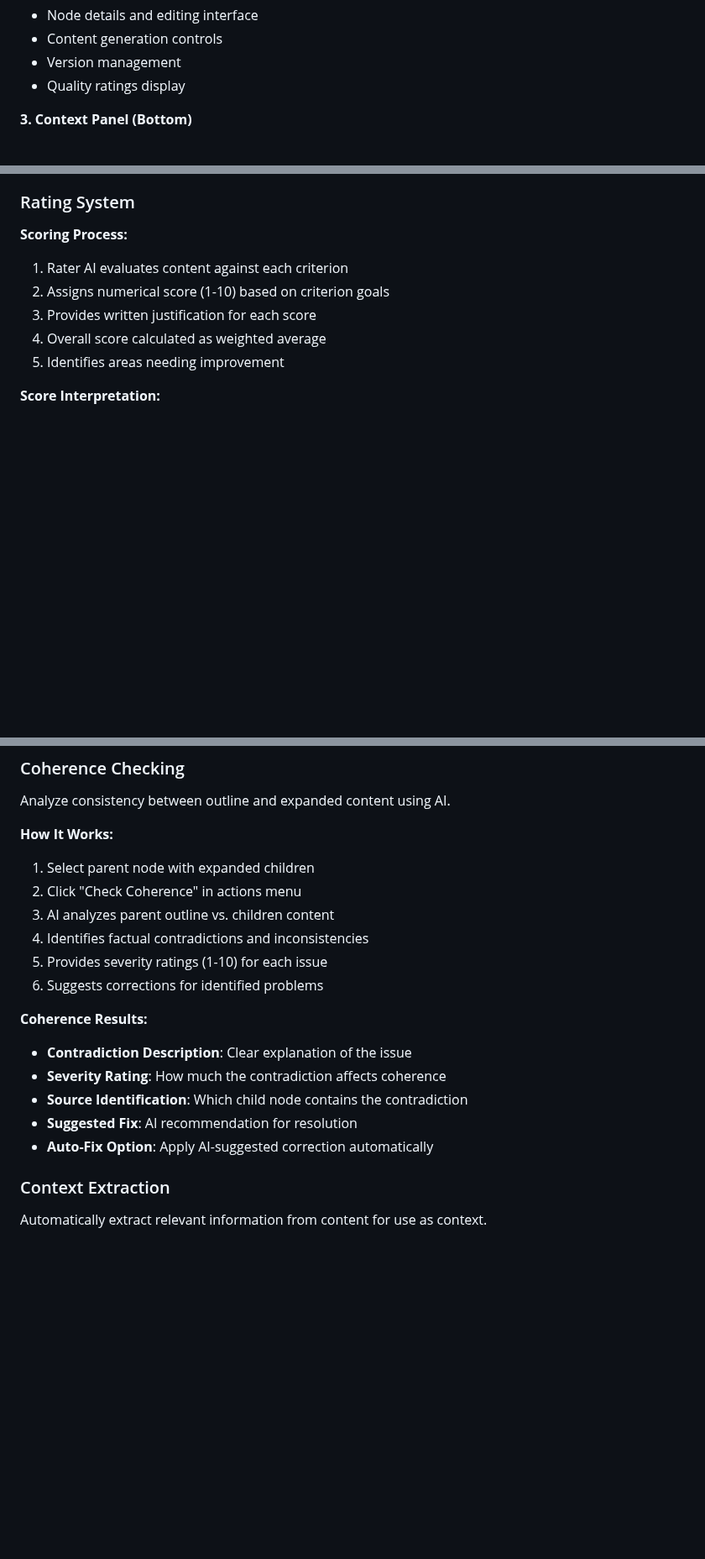
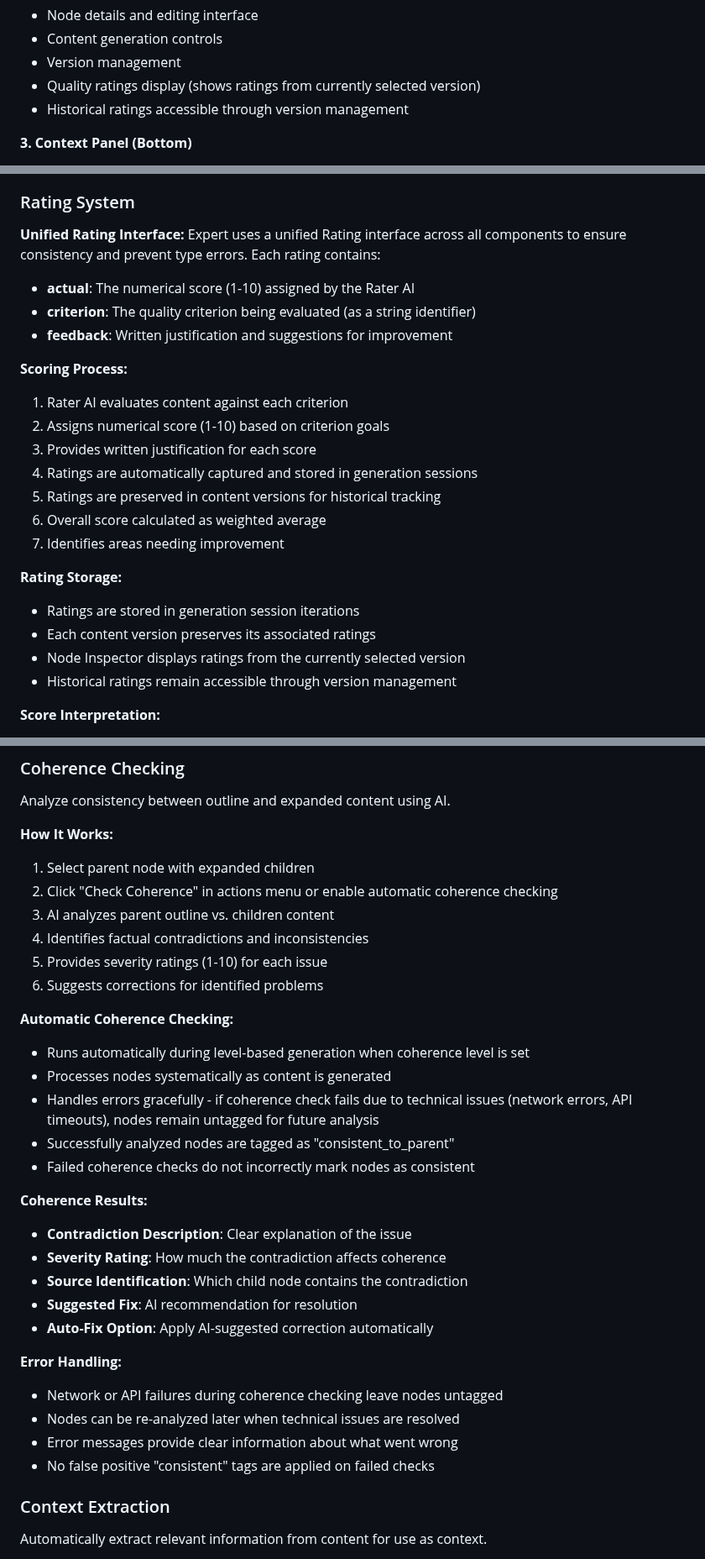
Before and after one commit to ArndRosemeier/Expert, a Markdown page: public/Expert-User-Manual.md, 3 parts joined by grey strips. Shown at 84% size. GitHub-like rendering; blank space fills up the shorter version.

Commit message:
Update Expert User Manual to reflect recent system improvements
- Document unified Rating interface and improved type safety
- Clarify automatic coherence checking error handling behavior
- Explain context propagation working directly on master versions
- Add troubleshooting guidance for ratings display issues
- Document rating storage in generation sessions and versions
- Update workflow descriptions to reflect proper rating capture
- Add best practices for error handling and data preservation

```diff
--- a/public/Expert-User-Manual.md
+++ b/public/Expert-User-Manual.md
@@ -145,7 +145,8 @@ The interface is organized into three main sections:
 - Node details and editing interface
 - Content generation controls
 - Version management
-- Quality ratings display
+- Quality ratings display (shows ratings from currently selected version)
+- Historical ratings accessible through version management
 
 **3. Context Panel (Bottom)**
 - Inherited context display
@@ -576,12 +581,26 @@ Different profiles can have different quality criteria:
 
 ### Rating System
 
+**Unified Rating Interface:**
+Expert uses a unified Rating interface across all components to ensure consistency and prevent type errors. Each rating contains:
+- **actual**: The numerical score (1-10) assigned by the Rater AI
+- **criterion**: The quality criterion being evaluated (as a string identifier)
+- **feedback**: Written justification and suggestions for improvement
+
 **Scoring Process:**
 1. Rater AI evaluates content against each criterion
 2. Assigns numerical score (1-10) based on criterion goals
 3. Provides written justification for each score
-4. Overall score calculated as weighted average
-5. Identifies areas needing improvement
+4. Ratings are automatically captured and stored in generation sessions
+5. Ratings are preserved in content versions for historical tracking
+6. Overall score calculated as weighted average
+7. Identifies areas needing improvement
+
+**Rating Storage:**
+- Ratings are stored in generation session iterations
+- Each content version preserves its associated ratings
+- Node Inspector displays ratings from the currently selected version
+- Historical ratings remain accessible through version management
 
 **Score Interpretation:**
 - **9-10**: Excellent, exceeds expectations
@@ -773,11 +792,18 @@ Analyze consistency between outline and expanded content using AI.
 
 **How It Works:**
 1. Select parent node with expanded children
-2. Click "Check Coherence" in actions menu
+2. Click "Check Coherence" in actions menu or enable automatic coherence checking
 3. AI analyzes parent outline vs. children content
 4. Identifies factual contradictions and inconsistencies
 5. Provides severity ratings (1-10) for each issue
 6. Suggests corrections for identified problems
+
+**Automatic Coherence Checking:**
+- Runs automatically during level-based generation when coherence level is set
+- Processes nodes systematically as content is generated
+- Handles errors gracefully - if coherence check fails due to technical issues (network errors, API timeouts), nodes remain untagged for future analysis
+- Successfully analyzed nodes are tagged as "consistent_to_parent"
+- Failed coherence checks do not incorrectly mark nodes as consistent
 
 **Coherence Results:**
 - **Contradiction Description**: Clear explanation of the issue
@@ -785,6 +811,12 @@ Analyze consistency between outline and expanded content using AI.
 - **Source Identification**: Which child node contains the contradiction
 - **Suggested Fix**: AI recommendation for resolution
 - **Auto-Fix Option**: Apply AI-suggested correction automatically
+
+**Error Handling:**
+- Network or API failures during coherence checking leave nodes untagged
+- Nodes can be re-analyzed later when technical issues are resolved
+- Error messages provide clear information about what went wrong
+- No false positive "consistent" tags are applied on failed checks
 
 ### Context Extraction
 
```
Also changed, not shown: other parts of public/Expert-User-Manual.md (+17 -5 lines).
